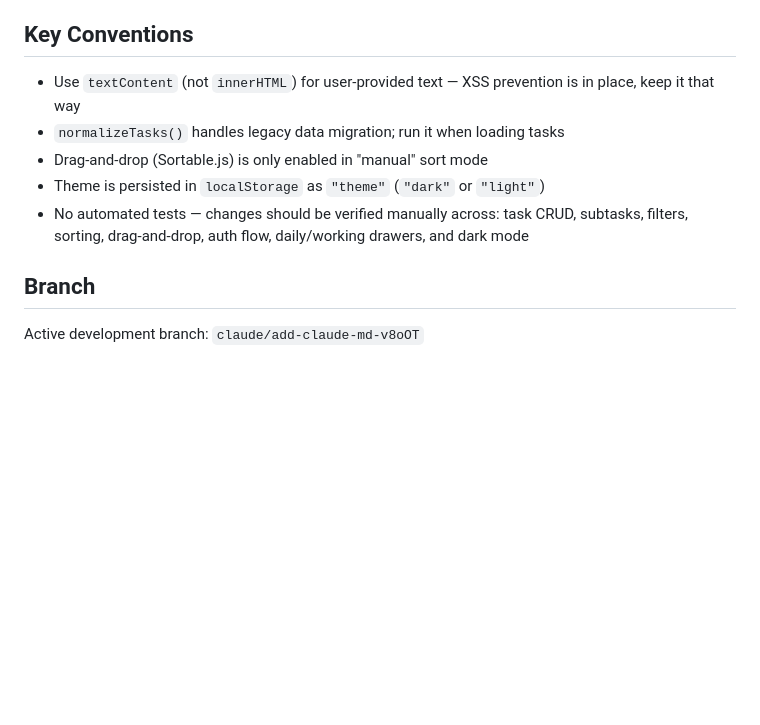
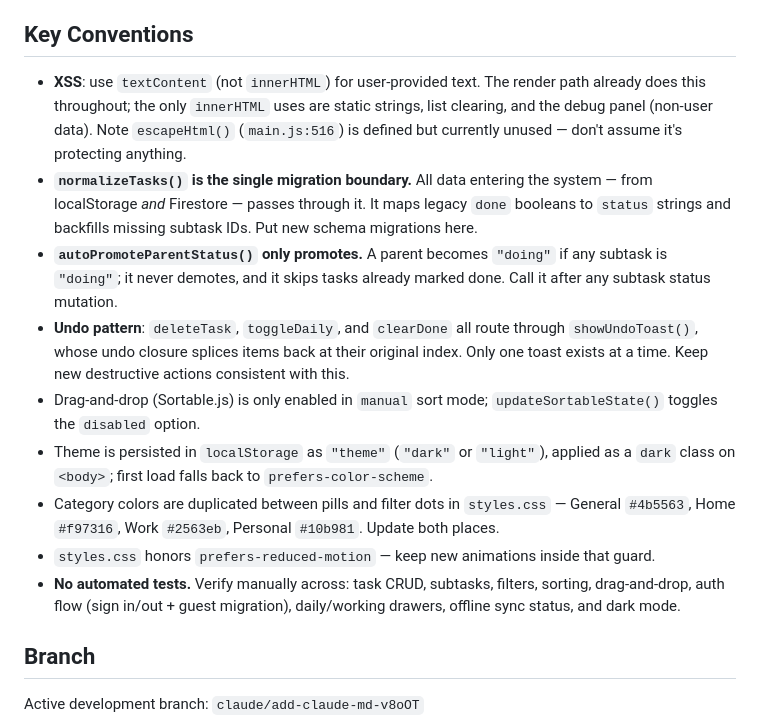
Before and after one commit to alexcaire/todo-app, a Markdown page: CLAUDE.md, the part around one of its changes. GitHub-like rendering; blank space fills up the shorter version.

```diff
--- a/CLAUDE.md
+++ b/CLAUDE.md
@@ -89,11 +122,15 @@ The build command (`node scripts/generate-firebase-config.js`) generates `fireba
 
 ## Key Conventions
 
-- Use `textContent` (not `innerHTML`) for user-provided text — XSS prevention is in place, keep it that way
-- `normalizeTasks()` handles legacy data migration; run it when loading tasks
-- Drag-and-drop (Sortable.js) is only enabled in "manual" sort mode
-- Theme is persisted in `localStorage` as `"theme"` (`"dark"` or `"light"`)
-- No automated tests — changes should be verified manually across: task CRUD, subtasks, filters, sorting, drag-and-drop, auth flow, daily/working drawers, and dark mode
+- **XSS**: use `textContent` (not `innerHTML`) for user-provided text. The render path already does this throughout; the only `innerHTML` uses are static strings, list clearing, and the debug panel (non-user data). Note `escapeHtml()` (`main.js:516`) is defined but currently unused — don't assume it's protecting anything.
+- **`normalizeTasks()` is the single migration boundary.** All data entering the system — from localStorage *and* Firestore — passes through it. It maps legacy `done` booleans to `status` strings and backfills missing subtask IDs. Put new schema migrations here.
+- **`autoPromoteParentStatus()` only promotes.** A parent becomes `"doing"` if any subtask is `"doing"`; it never demotes, and it skips tasks already marked done. Call it after any subtask status mutation.
+- **Undo pattern**: `deleteTask`, `toggleDaily`, and `clearDone` all route through `showUndoToast()`, whose undo closure splices items back at their original index. Only one toast exists at a time. Keep new destructive actions consistent with this.
+- Drag-and-drop (Sortable.js) is only enabled in `manual` sort mode; `updateSortableState()` toggles the `disabled` option.
+- Theme is persisted in `localStorage` as `"theme"` (`"dark"` or `"light"`), applied as a `dark` class on `<body>`; first load falls back to `prefers-color-scheme`.
+- Category colors are duplicated between pills and filter dots in `styles.css` — General `#4b5563`, Home `#f97316`, Work `#2563eb`, Personal `#10b981`. Update both places.
+- `styles.css` honors `prefers-reduced-motion` — keep new animations inside that guard.
+- **No automated tests.** Verify manually across: task CRUD, subtasks, filters, sorting, drag-and-drop, auth flow (sign in/out + guest migration), daily/working drawers, offline sync status, and dark mode.
 
 ## Branch
 
```
Also changed, not shown: other parts of CLAUDE.md (+52 -19 lines).
